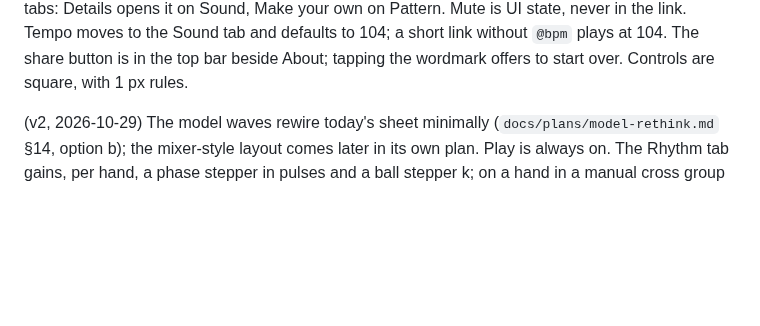
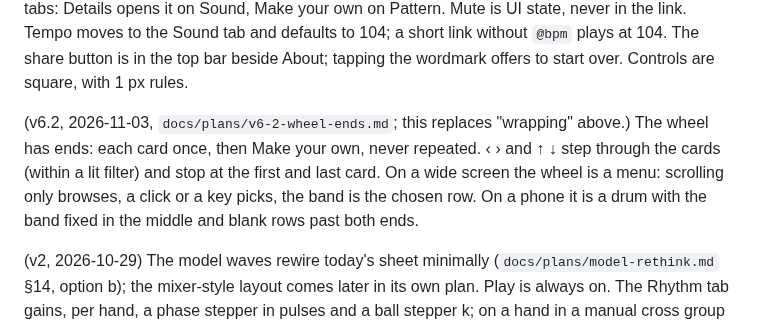
Before and after one commit to nicolovejoy/anomatom, a Markdown page: docs/SPEC.md, the part around the change. Rendered like a GitHub page; blank space fills up the shorter version.

```diff
--- a/docs/SPEC.md
+++ b/docs/SPEC.md
@@ -88,6 +88,8 @@ Live changes: a knob changed during play takes effect at the next cycle boundary
 (v3, 2026-10-31) Sync siteswap, form 5: `(4,2x)(2x,4)` in the pattern box (`MATH.md` §11). Each pair is the left and right hand throwing on the same beat, every height even, `x` crossing to the other hand; a trailing `*` repeats the sequence with the hands exchanged (`(4,2x)*` is the box) and is never written back. A draft starting with `(` reads as form 5; a sync set shows as one input holding its text, as a vanilla pair does; typing a plain siteswap over it returns to the vanilla pair, and an `a / b` draft over it keeps its grids. An odd height is refused with its digit marked. The digit pad gains no `( , )` keys this wave (a card or a hardware keyboard brings sync in), a sync set's link is `#v2.` (no short form), and swapping throws in a sync set waits for a follow-up.
 
 (v4, 2026-10-31) The deck (`docs/plans/v4-deck.md`) replaces the first-minute card screen and the sheet's head row (summary, share, Play). It sits under the stage: a transport bar (Play/Pause, ‹, the pattern with its name and "3 balls" or "2 jugglers", ›, mute and volume) and a sound row (Kit, Sound, Details). ‹ › and ← → step through every preset, wrapping, and never start sound; a step while playing lands on the next cycle. The pattern wheel lists every preset and, last, "Make your own" (opens the Pattern tab); it picks the row it settles on (no sound), and a tap on a row plays it. On a phone the pattern name opens the wheel over the stage, with the juggler kept in view; on a wide screen at least 560 px tall it stays open at the top of the right-hand column. A first visit (the bare address) opens on the wheel on a phone, playing nothing. On a phone the closed sheet shows no tabs: Details opens it on Sound, Make your own on Pattern. Mute is UI state, never in the link. Tempo moves to the Sound tab and defaults to 104; a short link without `@bpm` plays at 104. The share button is in the top bar beside About; tapping the wordmark offers to start over. Controls are square, with 1 px rules.
+
+(v6.2, 2026-11-03, `docs/plans/v6-2-wheel-ends.md`; this replaces "wrapping" above.) The wheel has ends: each card once, then Make your own, never repeated. ‹ › and ↑ ↓ step through the cards (within a lit filter) and stop at the first and last card. On a wide screen the wheel is a menu: scrolling only browses, a click or a key picks, the band is the chosen row. On a phone it is a drum with the band fixed in the middle and blank rows past both ends.
 
 (v2, 2026-10-29) The model waves rewire today's sheet minimally (`docs/plans/model-rethink.md` §14, option b); the mixer-style layout comes later in its own plan. Play is always on. The Rhythm tab gains, per hand, a phase stepper in pulses and a ball stepper k; on a hand in a manual cross group the ball stepper is replaced by the group's derived count and "reset". A one-line notice shows the result of the last action and clears on the next. The Pattern view accepts `a / b` at 1:1 (two lines, both at phase 0) as well as the vanilla siteswap, `x<n>` for a cross to hand n, and the letters `a`-`z` for heights 10-35. Still two hands on screen.
 
```
Also changed, not shown: docs/plans/v6-2-wheel-ends.md (+1 -1 lines).
